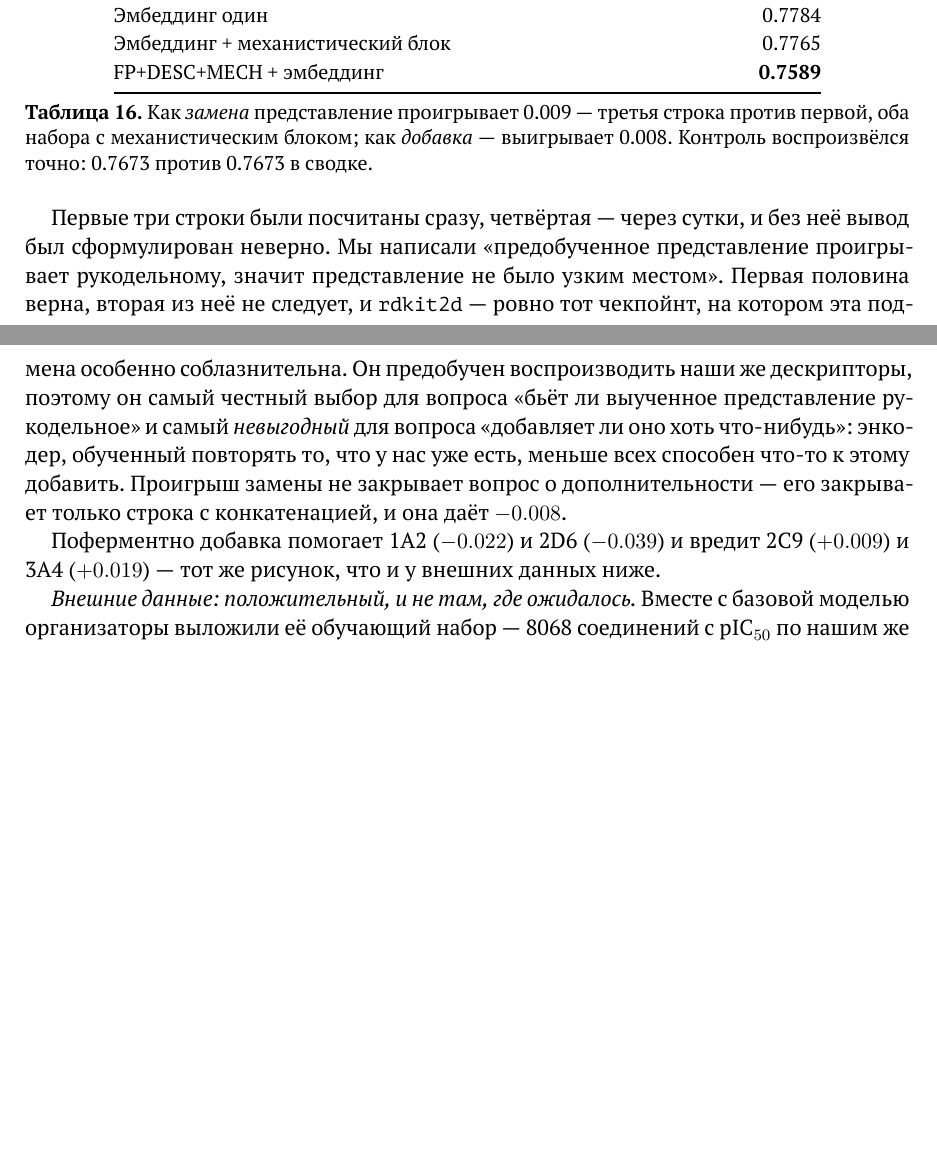
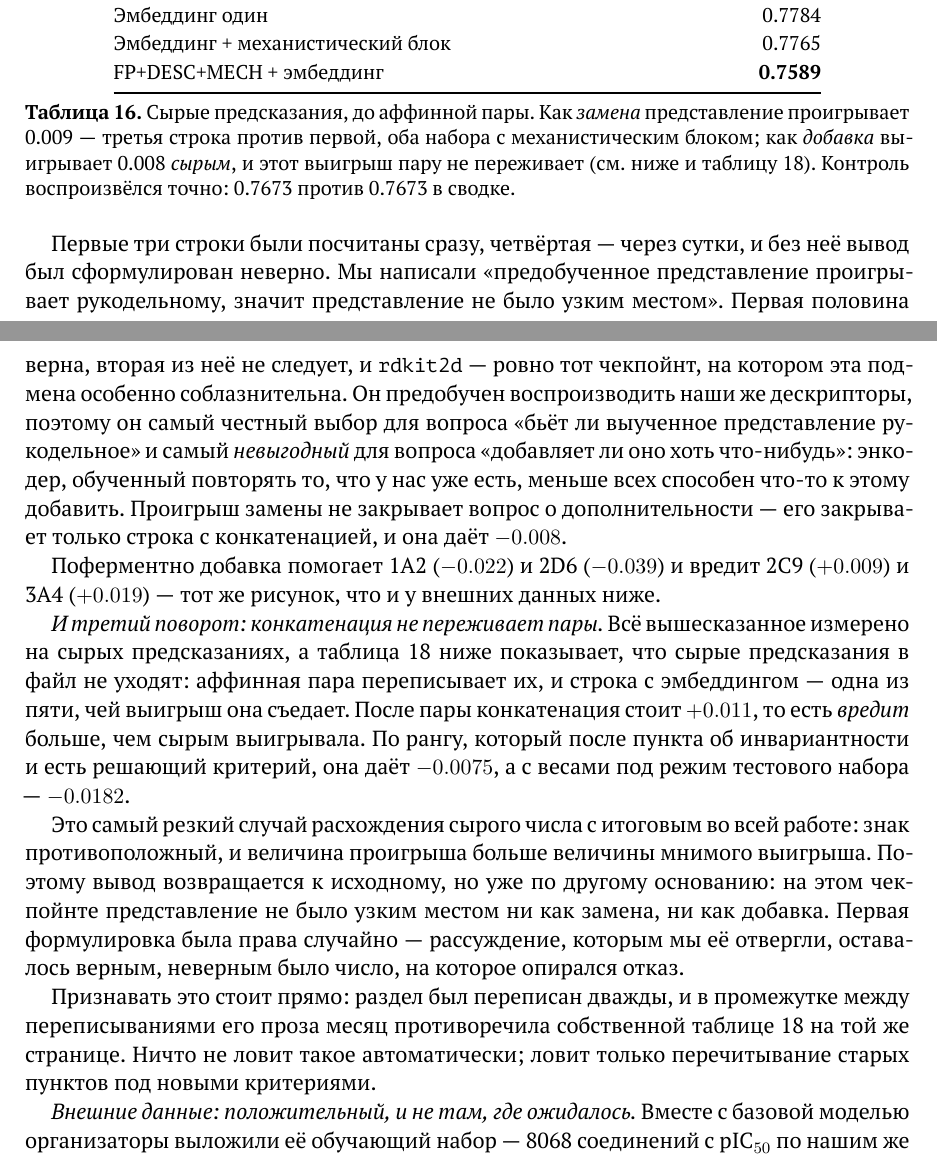
Before and after one commit to doctawho42/CYPChallenge, a LaTeX paper (docs/tex/main.tex, which reads docs/tex/s13.tex): two parts of pages 49 and 50 of 58, joined at a grey line, cut so that both start at the same text, the shorter picture padded with empty space. Compiled offline with XeLaTeX.

```diff
--- a/docs/tex/s13.tex
+++ b/docs/tex/s13.tex
@@ -500,9 +500,10 @@
 FP+DESC+MECH + эмбеддинг & \textbf{0.7589} \\
 \bottomrule
 \end{tabularx}
-\caption{Как \emph{замена} представление проигрывает 0.009 --- третья строка против первой,
-оба набора с механистическим блоком; как \emph{добавка} --- выигрывает 0.008. Контроль
-воспроизвёлся точно: 0.7673 против 0.7673 в сводке.}
+\caption{Сырые предсказания, до аффинной пары. Как \emph{замена} представление проигрывает
+0.009 --- третья строка против первой, оба набора с механистическим блоком; как \emph{добавка}
+выигрывает 0.008 \emph{сырым}, и этот выигрыш пару не переживает (см.\ ниже и
+таблицу~\ref{tab:rawpost}). Контроль воспроизвёлся точно: 0.7673 против 0.7673 в сводке.}
 \label{tab:emb}
 \end{table}
 
@@ -518,6 +519,25 @@
 
 Поферментно добавка помогает 1A2 ($-0.022$) и 2D6 ($-0.039$) и вредит 2C9 ($+0.009$)
 и 3A4 ($+0.019$) --- тот же рисунок, что и у внешних данных ниже.
+
+\emph{И третий поворот: конкатенация не переживает пары.} Всё вышесказанное измерено на сырых
+предсказаниях, а таблица~\ref{tab:rawpost} ниже показывает, что сырые предсказания в файл не
+уходят: аффинная пара переписывает их, и строка с эмбеддингом --- одна из пяти, чей выигрыш она
+съедает. После пары конкатенация стоит $+0.011$, то есть \emph{вредит} больше, чем сырым
+выигрывала. По рангу, который после пункта об инвариантности и есть решающий критерий, она даёт
+$-0.0075$, а с весами под режим тестового набора --- $-0.0182$.
+
+Это самый резкий случай расхождения сырого числа с итоговым во всей работе: знак
+противоположный, и величина проигрыша больше величины мнимого выигрыша. Поэтому вывод
+возвращается к исходному, но уже по другому основанию: на этом чекпойнте представление не было
+узким местом ни как замена, ни как добавка. Первая формулировка была права случайно ---
+рассуждение, которым мы её отвергли, оставалось верным, неверным было число, на которое
+опирался отказ.
+
+Признавать это стоит прямо: раздел был переписан дважды, и в промежутке между переписываниями
+его проза месяц противоречила собственной таблице~\ref{tab:rawpost} на той же странице.
+Ничто не ловит такое автоматически; ловит только перечитывание старых пунктов под новыми
+критериями.
 
 \emph{Внешние данные: положительный, и не там, где ожидалось.} Вместе с базовой моделью
 организаторы выложили её обучающий набор --- 8068 соединений с $\pic$ по нашим же четырём
```
Also changed, not shown: verify/README.md, 1 other file.
